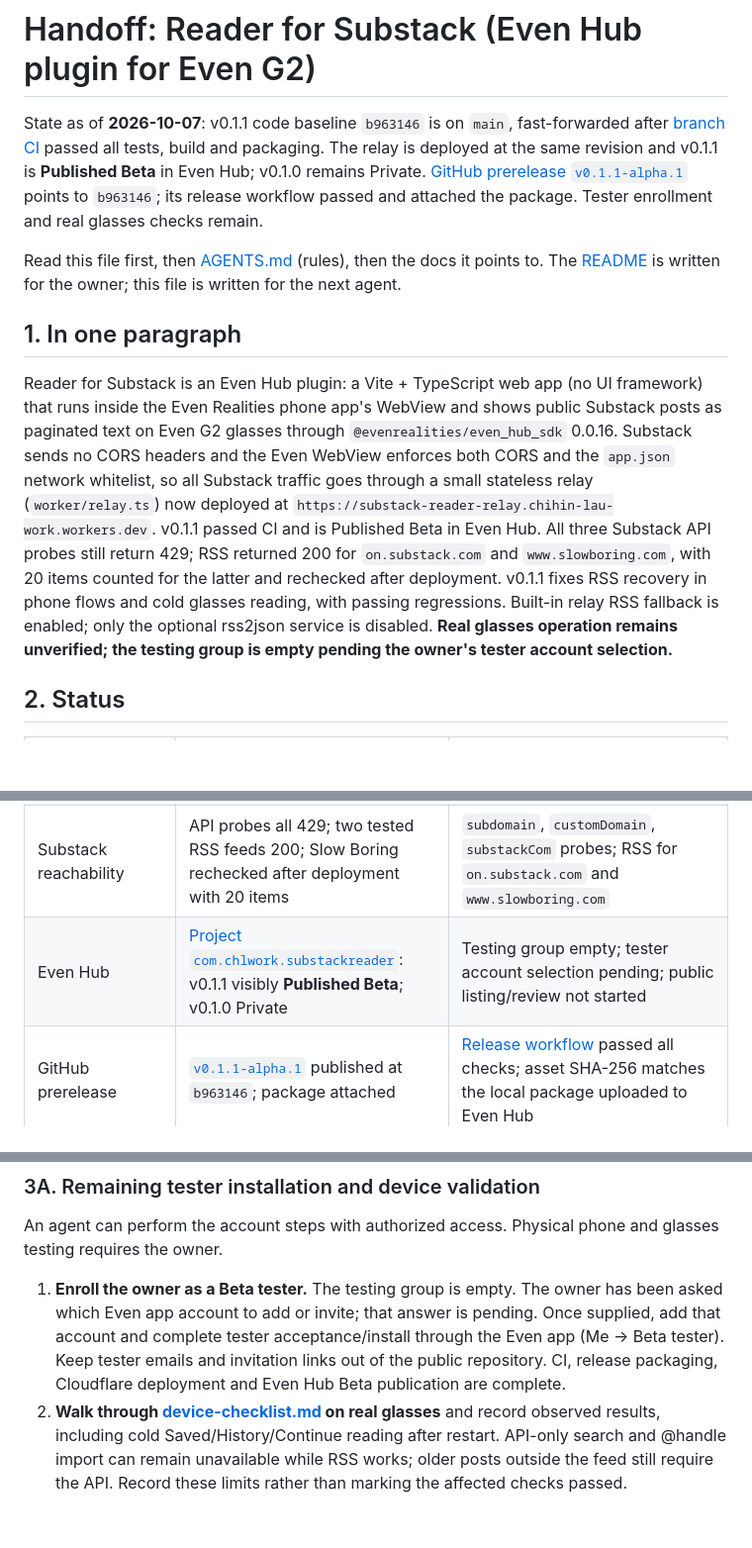
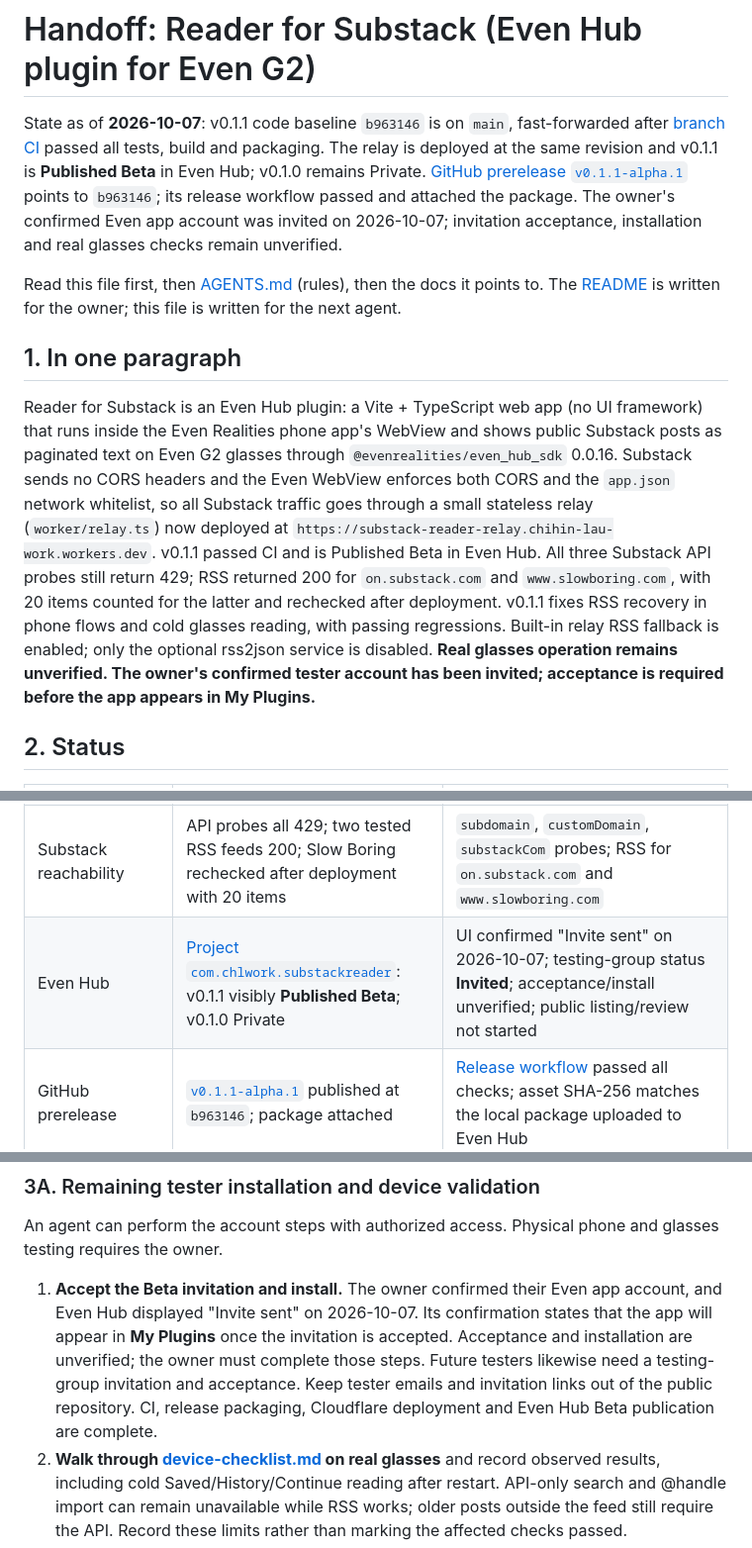
Before and after one commit to CHL-work/substack-reader-for-evenhub, a Markdown page: docs/HANDOFF.md, 3 parts joined by grey strips. Shown at 99% size. GitHub-like rendering; blank space fills up the shorter version.

Commit message:
Record Beta invitation and remaining acceptance steps
The owner confirmed the tester account and Even Hub shows Invited. Keep acceptance, installation and device validation unverified and omit account details from public documentation.

Co-Authored-By: Codex <codex@openai.com>

```diff
--- a/docs/HANDOFF.md
+++ b/docs/HANDOFF.md
@@ -1,12 +1,12 @@
 # Handoff: Reader for Substack (Even Hub plugin for Even G2)
 
-State as of **2026-10-07**: v0.1.1 code baseline `b963146` is on `main`, fast-forwarded after [branch CI](https://github.com/CHL-work/substack-reader-for-evenhub/actions/runs/37724951787) passed all tests, build and packaging. The relay is deployed at the same revision and v0.1.1 is **Published Beta** in Even Hub; v0.1.0 remains Private. [GitHub prerelease `v0.1.1-alpha.1`](https://github.com/CHL-work/substack-reader-for-evenhub/releases/tag/v0.1.1-alpha.1) points to `b963146`; its release workflow passed and attached the package. Tester enrollment and real glasses checks remain.
+State as of **2026-10-07**: v0.1.1 code baseline `b963146` is on `main`, fast-forwarded after [branch CI](https://github.com/CHL-work/substack-reader-for-evenhub/actions/runs/37724951787) passed all tests, build and packaging. The relay is deployed at the same revision and v0.1.1 is **Published Beta** in Even Hub; v0.1.0 remains Private. [GitHub prerelease `v0.1.1-alpha.1`](https://github.com/CHL-work/substack-reader-for-evenhub/releases/tag/v0.1.1-alpha.1) points to `b963146`; its release workflow passed and attached the package. The owner's confirmed Even app account was invited on 2026-10-07; invitation acceptance, installation and real glasses checks remain unverified.
 
 Read this file first, then [AGENTS.md](../AGENTS.md) (rules), then the docs it points to. The [README](../README.md) is written for the owner; this file is written for the next agent.
 
 ## 1. In one paragraph
 
-Reader for Substack is an Even Hub plugin: a Vite + TypeScript web app (no UI framework) that runs inside the Even Realities phone app's WebView and shows public Substack posts as paginated text on Even G2 glasses through `@evenrealities/even_hub_sdk` 0.0.16. Substack sends no CORS headers and the Even WebView enforces both CORS and the `app.json` network whitelist, so all Substack traffic goes through a small stateless relay (`worker/relay.ts`) now deployed at `https://substack-reader-relay.chihin-lau-work.workers.dev`. v0.1.1 passed CI and is Published Beta in Even Hub. All three Substack API probes still return 429; RSS returned 200 for `on.substack.com` and `www.slowboring.com`, with 20 items counted for the latter and rechecked after deployment. v0.1.1 fixes RSS recovery in phone flows and cold glasses reading, with passing regressions. Built-in relay RSS fallback is enabled; only the optional rss2json service is disabled. **Real glasses operation remains unverified; the testing group is empty pending the owner's tester account selection.**
+Reader for Substack is an Even Hub plugin: a Vite + TypeScript web app (no UI framework) that runs inside the Even Realities phone app's WebView and shows public Substack posts as paginated text on Even G2 glasses through `@evenrealities/even_hub_sdk` 0.0.16. Substack sends no CORS headers and the Even WebView enforces both CORS and the `app.json` network whitelist, so all Substack traffic goes through a small stateless relay (`worker/relay.ts`) now deployed at `https://substack-reader-relay.chihin-lau-work.workers.dev`. v0.1.1 passed CI and is Published Beta in Even Hub. All three Substack API probes still return 429; RSS returned 200 for `on.substack.com` and `www.slowboring.com`, with 20 items counted for the latter and rechecked after deployment. v0.1.1 fixes RSS recovery in phone flows and cold glasses reading, with passing regressions. Built-in relay RSS fallback is enabled; only the optional rss2json service is disabled. **Real glasses operation remains unverified. The owner's confirmed tester account has been invited; acceptance is required before the app appears in My Plugins.**
 
 ## 2. Status
 
@@ -21,7 +21,7 @@ Reader for Substack is an Even Hub plugin: a Vite + TypeScript web app (no UI fr
 | Packaging (`.ehpk`) | v0.1.1 local and branch CI build/pack passed; local package uploaded to Even Hub | [CI run](https://github.com/CHL-work/substack-reader-for-evenhub/actions/runs/37724951787); optional rss2json disabled |
 | Real G2 hardware | **Not verified** | [device-checklist.md](device-checklist.md) is all unchecked |
 | Substack reachability | API probes all 429; two tested RSS feeds 200; Slow Boring rechecked after deployment with 20 items | `subdomain`, `customDomain`, `substackCom` probes; RSS for `on.substack.com` and `www.slowboring.com` |
-| Even Hub | [Project `com.chlwork.substackreader`](https://hub.evenrealities.com/hub/com.chlwork.substackreader): v0.1.1 visibly **Published Beta**; v0.1.0 Private | Testing group empty; tester account selection pending; public listing/review not started |
+| Even Hub | [Project `com.chlwork.substackreader`](https://hub.evenrealities.com/hub/com.chlwork.substackreader): v0.1.1 visibly **Published Beta**; v0.1.0 Private | UI confirmed "Invite sent" on 2026-10-07; testing-group status **Invited**; acceptance/install unverified; public listing/review not started |
 | GitHub prerelease | [`v0.1.1-alpha.1`](https://github.com/CHL-work/substack-reader-for-evenhub/releases/tag/v0.1.1-alpha.1) published at `b963146`; package attached | [Release workflow](https://github.com/CHL-work/substack-reader-for-evenhub/actions/runs/37725451196) passed all checks; asset SHA-256 matches the local package uploaded to Even Hub |
 
 CI and release runs at the code baseline: `node scripts/ci-status.mjs b963146`.
@@ -34,7 +34,7 @@ Local v0.1.1 package uploaded to Even Hub: `artifacts/substack-reader-0.1.1.ehpk
 
 An agent can perform the account steps with authorized access. Physical phone and glasses testing requires the owner.
 
-1. **Enroll the owner as a Beta tester.** The testing group is empty. The owner has been asked which Even app account to add or invite; that answer is pending. Once supplied, add that account and complete tester acceptance/install through the Even app (Me → Beta tester). Keep tester emails and invitation links out of the public repository. CI, release packaging, Cloudflare deployment and Even Hub Beta publication are complete.
+1. **Accept the Beta invitation and install.** The owner confirmed their Even app account, and Even Hub displayed "Invite sent" on 2026-10-07. Its confirmation states that the app will appear in **My Plugins** once the invitation is accepted. Acceptance and installation are unverified; the owner must complete those steps. Future testers likewise need a testing-group invitation and acceptance. Keep tester emails and invitation links out of the public repository. CI, release packaging, Cloudflare deployment and Even Hub Beta publication are complete.
 2. **Walk through [device-checklist.md](device-checklist.md) on real glasses** and record observed results, including cold Saved/History/Continue reading after restart. API-only search and @handle import can remain unavailable while RSS works; older posts outside the feed still require the API. Record these limits rather than marking the affected checks passed.
 3. **Keep relay status accurate.** The deployed revision is `b963146`; after future deployments check `/v1/health?probe=1` and a feed route. The workflow only warns about a revision mismatch or upstream failure. Rotate the configured API token before 2027-01-06.
 
```
Also changed, not shown: README.md (+1 -1 lines), docs/relay.md (+1 -1 lines).
